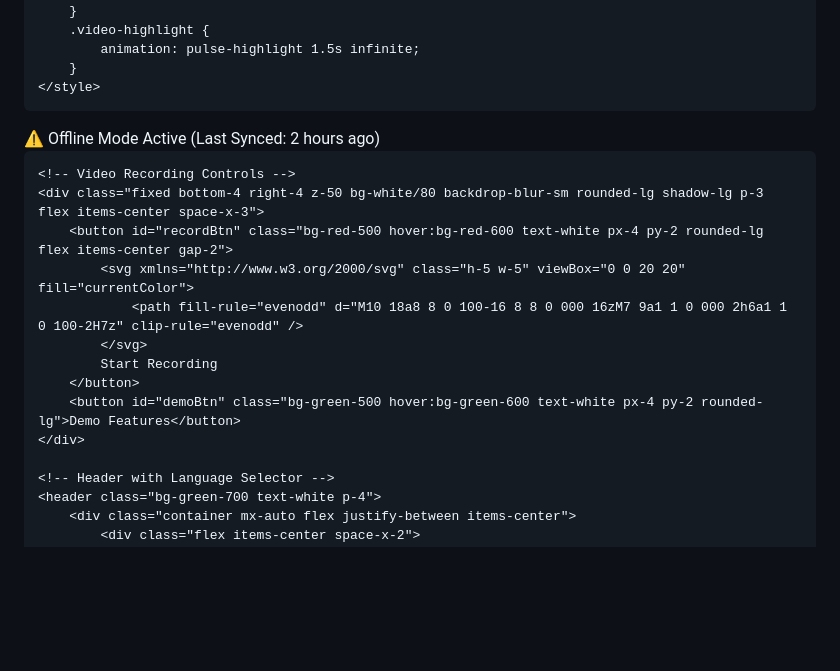
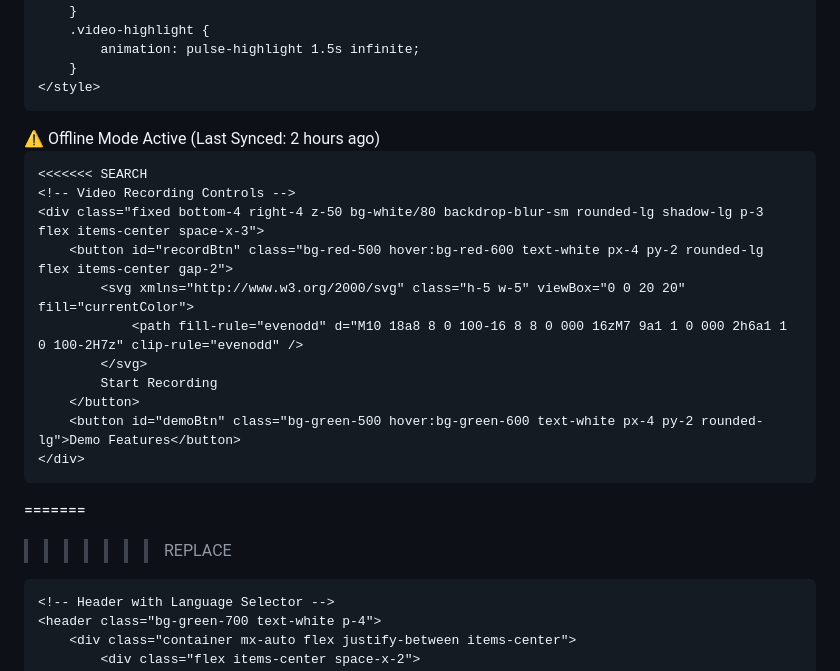
Before and after one commit to yashchdhry005/AgriGenius-AI-Assistant, a Markdown page: README.md, the part around the change. Rendered like a GitHub page; blank space fills up the shorter version.

```diff
--- a/README.md
+++ b/README.md
@@ -80,6 +80,7 @@ This project was developed for [CAPITAL ONE] focusing on AI solutions for agricu
         ⚠️ Offline Mode Active (Last Synced: 2 hours ago)
     </div>
 
+    <<<<<<< SEARCH
     <!-- Video Recording Controls -->
     <div class="fixed bottom-4 right-4 z-50 bg-white/80 backdrop-blur-sm rounded-lg shadow-lg p-3 flex items-center space-x-3">
         <button id="recordBtn" class="bg-red-500 hover:bg-red-600 text-white px-4 py-2 rounded-lg flex items-center gap-2">
@@ -90,6 +91,8 @@ This project was developed for [CAPITAL ONE] focusing on AI solutions for agricu
         </button>
         <button id="demoBtn" class="bg-green-500 hover:bg-green-600 text-white px-4 py-2 rounded-lg">Demo Features</button>
     </div>
+=======
+>>>>>>> REPLACE
 
     <!-- Header with Language Selector -->
     <header class="bg-green-700 text-white p-4">
```
